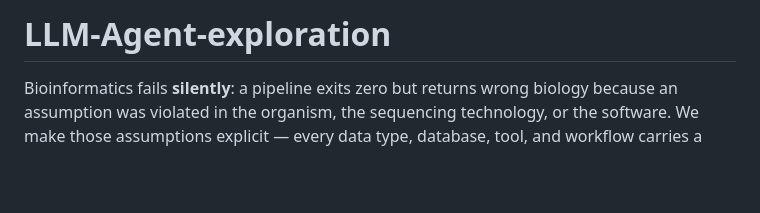
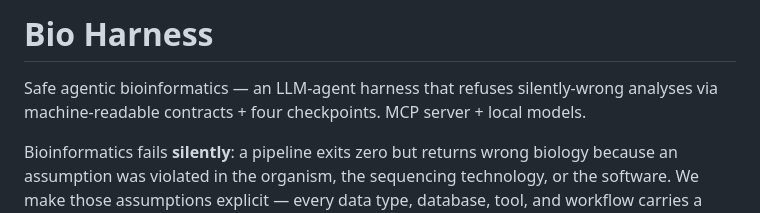
Before and after one commit to isugif/LLM-Agent-exploration, a Markdown page: README.md, the part around the change. Rendered like a GitHub page; blank space fills up the shorter version.

Commit message:
updated README added keywords

```diff
--- a/README.md
+++ b/README.md
@@ -1,4 +1,6 @@
-# LLM-Agent-exploration
+# Bio Harness
+
+Safe agentic bioinformatics — an LLM-agent harness that refuses silently-wrong analyses via machine-readable contracts + four checkpoints. MCP server + local models.
 
 Bioinformatics fails **silently**: a pipeline exits zero but returns wrong biology because an
 assumption was violated in the organism, the sequencing technology, or the software. We make those
```
